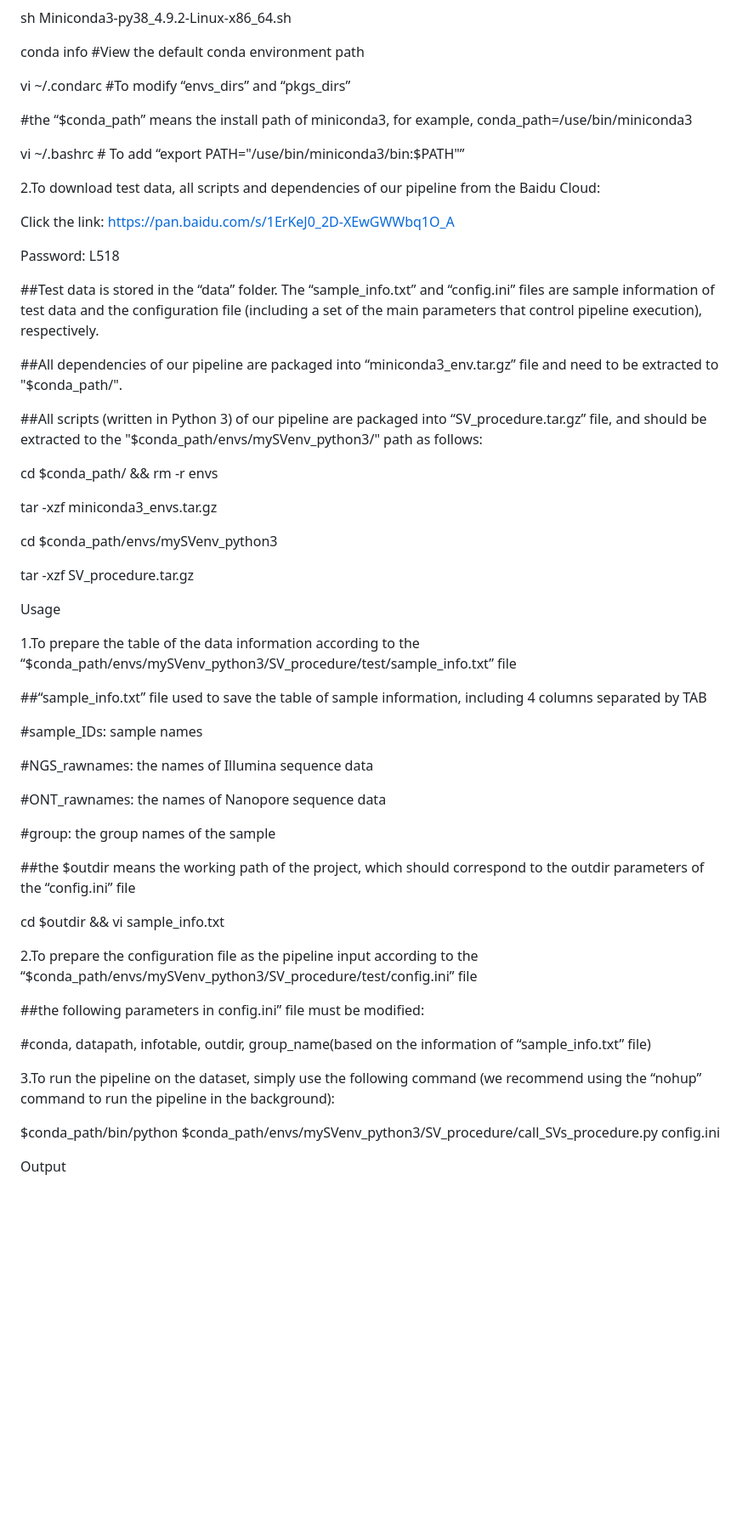
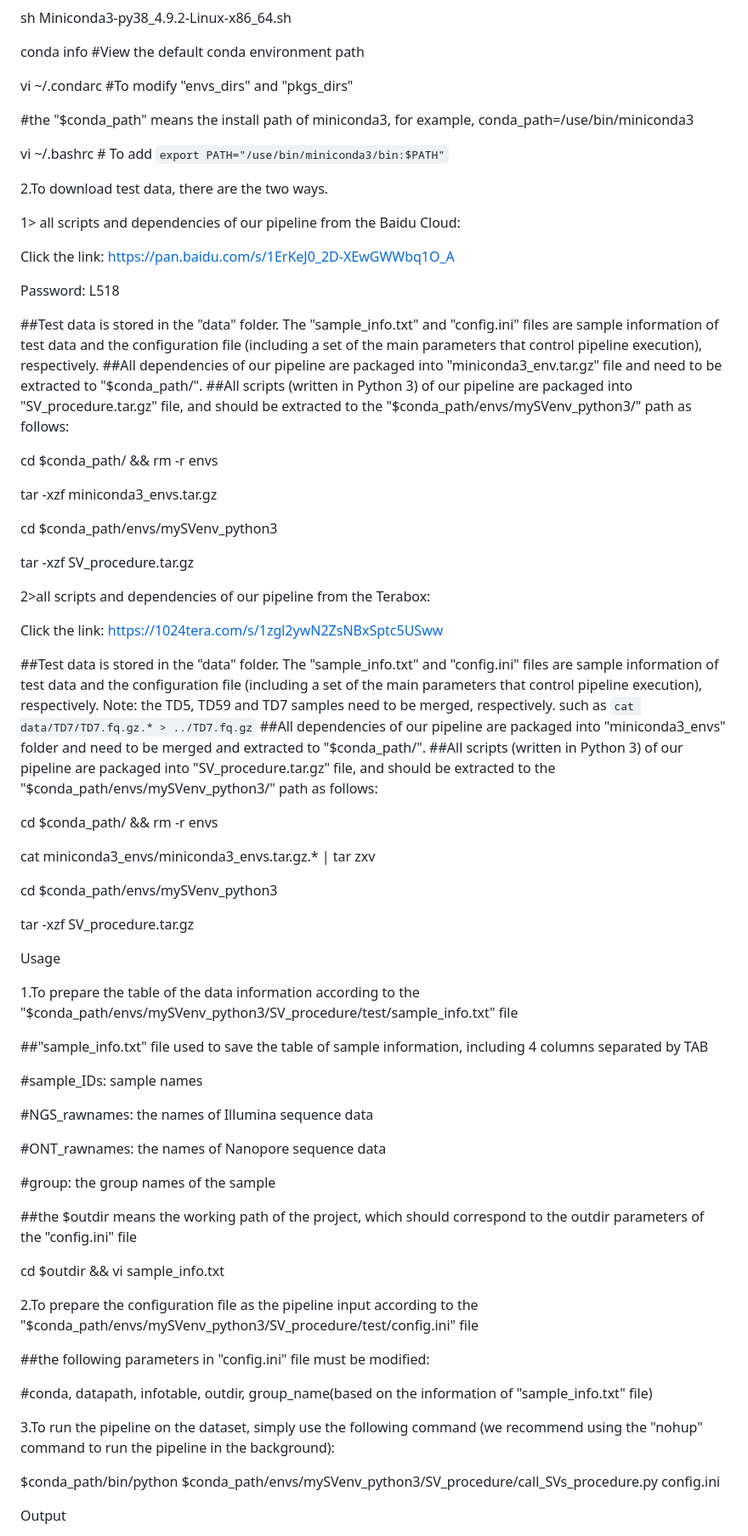
Before and after one commit to Wlab518/SV_procedure, a Markdown page: README.md, the part around the change printed below. Shown: that part at 85% size. Drawn GitHub-style; blank space fills up the shorter version.

```diff
--- a/README.md
+++ b/README.md
@@ -24,23 +24,23 @@ sh Miniconda3-py38_4.9.2-Linux-x86_64.sh
 
 conda info  #View the default conda environment path
 
-vi ~/.condarc  #To modify “envs_dirs” and “pkgs_dirs”
+vi ~/.condarc  #To modify "envs_dirs" and "pkgs_dirs"
 
-#the “$conda_path” means the install path of miniconda3, for example, conda_path=/use/bin/miniconda3
+#the "$conda_path" means the install path of miniconda3, for example, conda_path=/use/bin/miniconda3
 
-vi ~/.bashrc # To add “export PATH="/use/bin/miniconda3/bin:$PATH"”
+vi ~/.bashrc # To add `export PATH="/use/bin/miniconda3/bin:$PATH"`
 
-2.To download test data, all scripts and dependencies of our pipeline from the Baidu Cloud:
+2.To download test data, there are the two ways.
+
+1> all scripts and dependencies of our pipeline from the Baidu Cloud:
 
 Click the link: https://pan.baidu.com/s/1ErKeJ0_2D-XEwGWWbq1O_A
 
 Password: L518
 
-##Test data is stored in the “data” folder. The “sample_info.txt” and “config.ini” files are sample information of test data and the configuration file (including a set of the main parameters that control pipeline execution), respectively.
-
-##All dependencies of our pipeline are packaged into “miniconda3_env.tar.gz” file and need to be extracted to "$conda_path/".
-
-##All scripts (written in Python 3) of our pipeline are packaged into “SV_procedure.tar.gz” file, and should be extracted to the "$conda_path/envs/mySVenv_python3/" path as follows:
+##Test data is stored in the "data" folder. The "sample_info.txt" and "config.ini" files are sample information of test data and the configuration file (including a set of the main parameters that control pipeline execution), respectively.
+##All dependencies of our pipeline are packaged into "miniconda3_env.tar.gz" file and need to be extracted to "$conda_path/".
+##All scripts (written in Python 3) of our pipeline are packaged into "SV_procedure.tar.gz" file, and should be extracted to the "$conda_path/envs/mySVenv_python3/" path as follows:
 
 cd $conda_path/ && rm -r envs
 
@@ -50,13 +50,28 @@ cd $conda_path/envs/mySVenv_python3
 
 tar -xzf SV_procedure.tar.gz
 
+2>all scripts and dependencies of our pipeline from the Terabox:
+
+Click the link: https://1024tera.com/s/1zgl2ywN2ZsNBxSptc5USww
+
+##Test data is stored in the "data" folder. The "sample_info.txt" and "config.ini" files are sample information of test data and the configuration file (including a set of the main parameters that control pipeline execution), respectively. Note: the TD5, TD59 and TD7 samples need to be merged, respectively. such as `cat data/TD7/TD7.fq.gz.* > ../TD7.fq.gz`
+##All dependencies of our pipeline are packaged into "miniconda3_envs" folder and need to be merged and extracted to "$conda_path/".
+##All scripts (written in Python 3) of our pipeline are packaged into "SV_procedure.tar.gz" file, and should be extracted to the "$conda_path/envs/mySVenv_python3/" path as follows:
+
+cd $conda_path/ && rm -r envs
+
+cat miniconda3_envs/miniconda3_envs.tar.gz.* | tar zxv
+
+cd $conda_path/envs/mySVenv_python3
+
+tar -xzf SV_procedure.tar.gz
 
 
 Usage
 
-1.To prepare the table of the data information according to the “$conda_path/envs/mySVenv_python3/SV_procedure/test/sample_info.txt” file
+1.To prepare the table of the data information according to the "$conda_path/envs/mySVenv_python3/SV_procedure/test/sample_info.txt" file
 
-##“sample_info.txt” file used to save the table of sample information, including 4 columns separated by TAB
+##"sample_info.txt" file used to save the table of sample information, including 4 columns separated by TAB
 
 #sample_IDs: sample names
 
@@ -66,17 +81,17 @@ Usage
 
 #group: the group names of the sample
 
-##the $outdir means the working path of the project, which should correspond to the outdir parameters of the “config.ini” file
+##the $outdir means the working path of the project, which should correspond to the outdir parameters of the "config.ini" file
 
 cd $outdir && vi sample_info.txt
 
-2.To prepare the configuration file as the pipeline input according to the “$conda_path/envs/mySVenv_python3/SV_procedure/test/config.ini” file
+2.To prepare the configuration file as the pipeline input according to the "$conda_path/envs/mySVenv_python3/SV_procedure/test/config.ini" file
 
-##the following parameters in config.ini” file must be modified:
+##the following parameters in "config.ini" file must be modified:
 
-#conda, datapath, infotable, outdir, group_name(based on the information of “sample_info.txt” file)
+#conda, datapath, infotable, outdir, group_name(based on the information of "sample_info.txt" file)
 
-3.To run the pipeline on the dataset, simply use the following command (we recommend using the “nohup” command to run the pipeline in the background):
+3.To run the pipeline on the dataset, simply use the following command (we recommend using the "nohup" command to run the pipeline in the background):
 
 $conda_path/bin/python $conda_path/envs/mySVenv_python3/SV_procedure/call_SVs_procedure.py config.ini
 
```
Also changed, not shown: other parts of README.md (+1 -1 lines).
